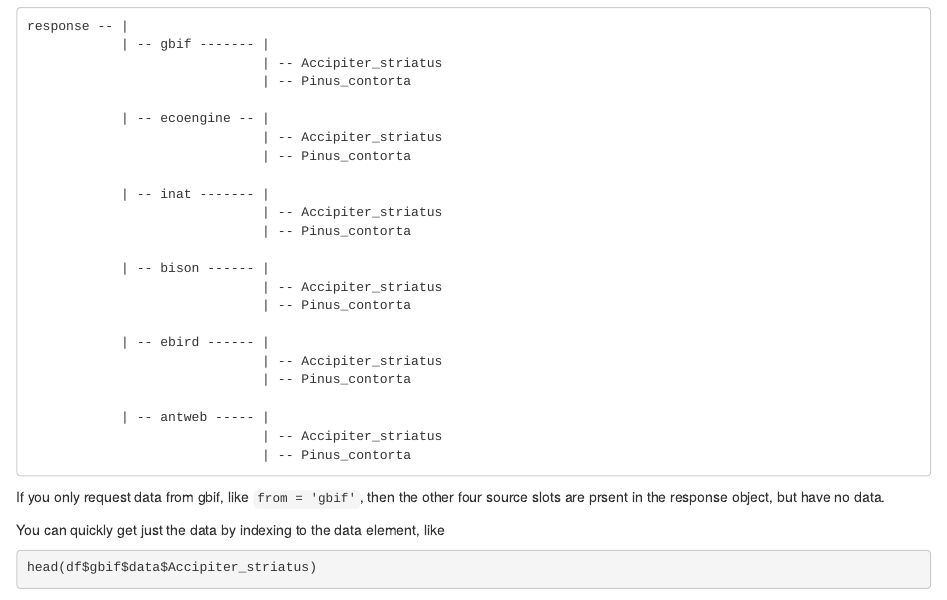
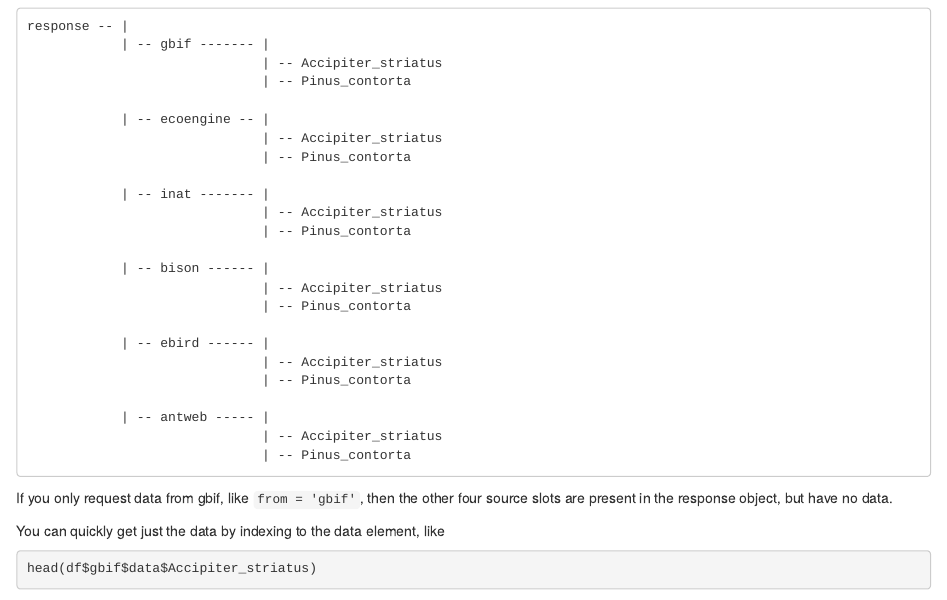
Before and after one commit to ropensci/spocc, an R Markdown document (inst/vign/spocc_vignette.Rmd): the page in a window 1100 px wide, from 1610 px down before the commit and from 1510 px down after it, so that both start at the same text. Rendered offline with R 4.5, knitr and Pandoc, with nearby package versions; some code elsewhere in the file could not run offline.

Commit message:
incorporated @stewid changes in right place

````diff
--- a/inst/vign/spocc_vignette.Rmd
+++ b/inst/vign/spocc_vignette.Rmd
@@ -80,7 +80,7 @@
 
 ```
 
-If you only request data from gbif, like `from = 'gbif'`, then the other four source slots are prsent in the response object, but have no data.
+If you only request data from gbif, like `from = 'gbif'`, then the other four source slots are present in the response object, but have no data.
 
 You can quickly get just the data by indexing to the data element, like
 
````
